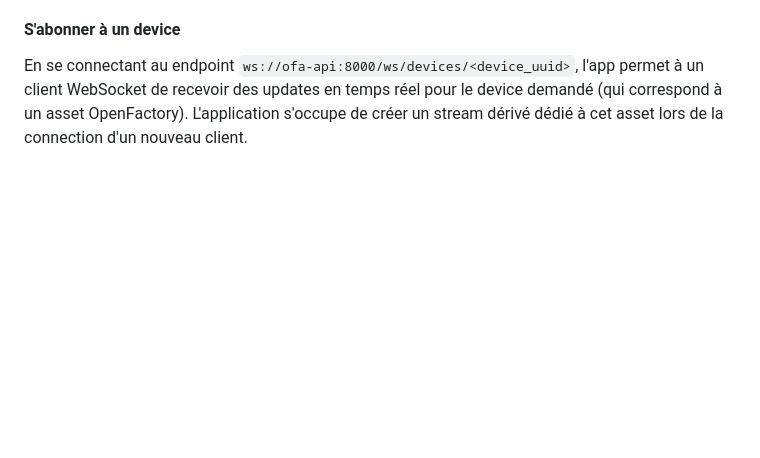
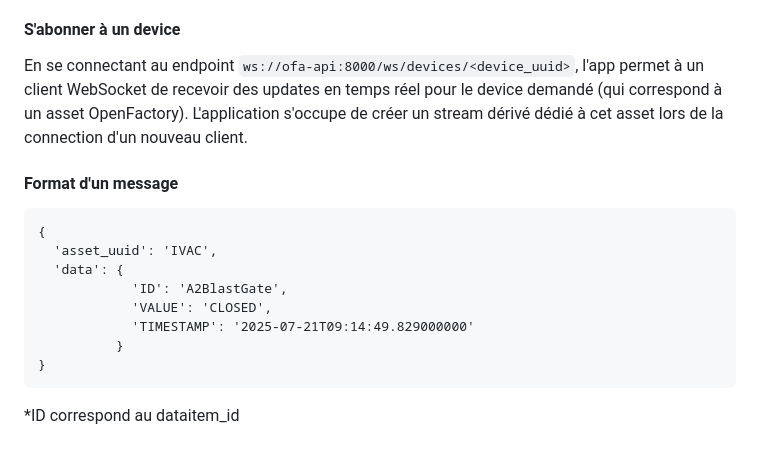
Before and after one commit to camelia-d-e/openfactory-sdk, a Markdown page: README.md, the part around the change. Rendered like a GitHub page; blank space fills up the shorter version.

Commit message:
add msg example

````diff
--- a/README.md
+++ b/README.md
@@ -116,3 +116,15 @@ apps:
 Cette application OpenFactory sert de couche de service pour accéder aux données en temps réel à partir des assets déployés sur OpenFactory.
 #### S'abonner à un device
 En se connectant au endpoint `ws://ofa-api:8000/ws/devices/<device_uuid>`, l'app permet à un client WebSocket de recevoir des updates en temps réel pour le device demandé (qui correspond à un asset OpenFactory). L'application s'occupe de créer un stream dérivé dédié à cet asset lors de la connection d'un nouveau client.
+#### Format d'un message
+```
+{
+  'asset_uuid': 'IVAC',
+  'data': {
+            'ID': 'A2BlastGate',
+            'VALUE': 'CLOSED',
+            'TIMESTAMP': '2025-07-21T09:14:49.829000000'
+          }
+}
+```
+*ID correspond au dataitem_id
````
